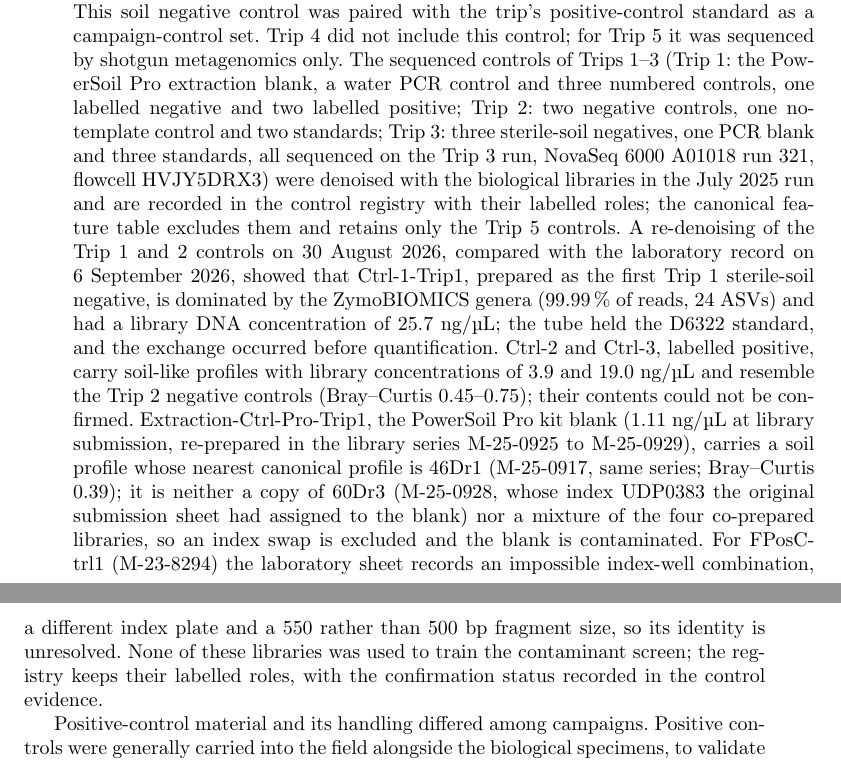
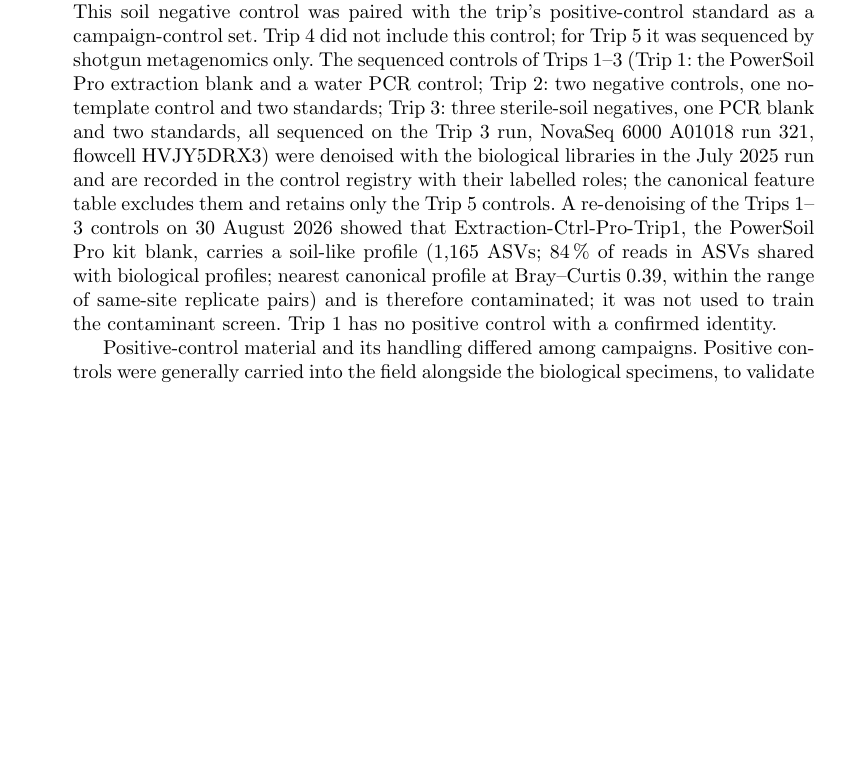
Before and after one commit to bio-ontology-research-group/empty-quarter-ecology-data, a LaTeX paper (paper/sn-article.tex, which reads paper/02_methods.tex): two parts of pages 8 and 9 of 45 before the commit and part of page 8 of 45 after it, the two joined at a grey line, cut so that both start at the same text, the shorter picture padded with empty space. Compiled offline with pdfLaTeX.

Commit message:
Methods: uncertain controls left out per Robert; only the contaminated Pro blank described
Claude-Session: https://claude.ai/code/session_01LttcRadsLn6jnhKAvJ2q8y

```diff
--- a/paper/02_methods.tex
+++ b/paper/02_methods.tex
@@ -181,37 +181,21 @@ This soil negative control was paired with the trip's positive-control
 standard as a campaign-control set. Trip~4 did not include this
 control; for Trip~5 it was sequenced by shotgun metagenomics only. The
 sequenced controls of Trips~1--3 (Trip~1: the PowerSoil Pro extraction
-blank, a water PCR control and three numbered controls, one labelled
-negative and two labelled positive; Trip~2: two negative controls, one
+blank and a water PCR control; Trip~2: two negative controls, one
 no-template control and two standards; Trip~3: three sterile-soil
-negatives, one PCR blank and three standards, all sequenced on the
+negatives, one PCR blank and two standards, all sequenced on the
 Trip~3 run, NovaSeq~6000 A01018 run 321, flowcell HVJY5DRX3) were
 denoised with the biological libraries in the July 2025 run and are
 recorded in the control registry with their labelled roles; the
 canonical feature table excludes them and retains only the Trip~5
-controls. A re-denoising of the Trip~1 and 2 controls on 30 August
-2026, compared with the laboratory record on 6 September 2026, showed
-that Ctrl-1-Trip1, prepared as the first Trip~1 sterile-soil negative,
-is dominated by the ZymoBIOMICS genera (99.99\,\% of reads, 24 ASVs)
-and had a library DNA concentration of 25.7~ng/\textmu L; the tube
-held the D6322 standard, and the exchange occurred before
-quantification. Ctrl-2 and Ctrl-3, labelled positive, carry soil-like
-profiles with library concentrations of 3.9 and 19.0~ng/\textmu L and
-resemble the Trip~2 negative controls (Bray--Curtis 0.45--0.75); their
-contents could not be confirmed. Extraction-Ctrl-Pro-Trip1, the
-PowerSoil Pro kit blank (1.11~ng/\textmu L at library submission,
-re-prepared in the library series M-25-0925 to M-25-0929), carries a
-soil profile whose nearest canonical profile is 46Dr1 (M-25-0917, same
-series; Bray--Curtis 0.39); it is neither a copy of 60Dr3 (M-25-0928,
-whose index UDP0383 the original submission sheet had assigned to the
-blank) nor a mixture of the four co-prepared libraries, so an index
-swap is excluded and the blank is contaminated. For FPosCtrl1
-(M-23-8294) the laboratory sheet records an impossible index-well
-combination, a different index plate and a 550 rather than 500~bp
-fragment size, so its identity is unresolved. None of these libraries
-was used to train the contaminant screen; the registry keeps their
-labelled roles, with the confirmation status recorded in the control
-evidence.
+controls. A re-denoising of the Trips~1--3 controls on
+30 August 2026 showed that Extraction-Ctrl-Pro-Trip1, the PowerSoil
+Pro kit blank, carries a soil-like profile (1,165 ASVs; 84\,\% of
+reads in ASVs shared with biological profiles; nearest canonical
+profile at Bray--Curtis 0.39, within the range of same-site replicate
+pairs) and is therefore contaminated; it was not used to train the
+contaminant screen. Trip~1 has no positive control with a confirmed
+identity.
 
 Positive-control material and its handling differed among
 campaigns. Positive controls were generally carried into the field
```
Also changed, not shown: comments-2026-08-29.md (+6 -0 lines), FILE_MANIFEST.tsv, paper/sn-article.pdf, paper/02_methods.tex (6 more changed lines).
